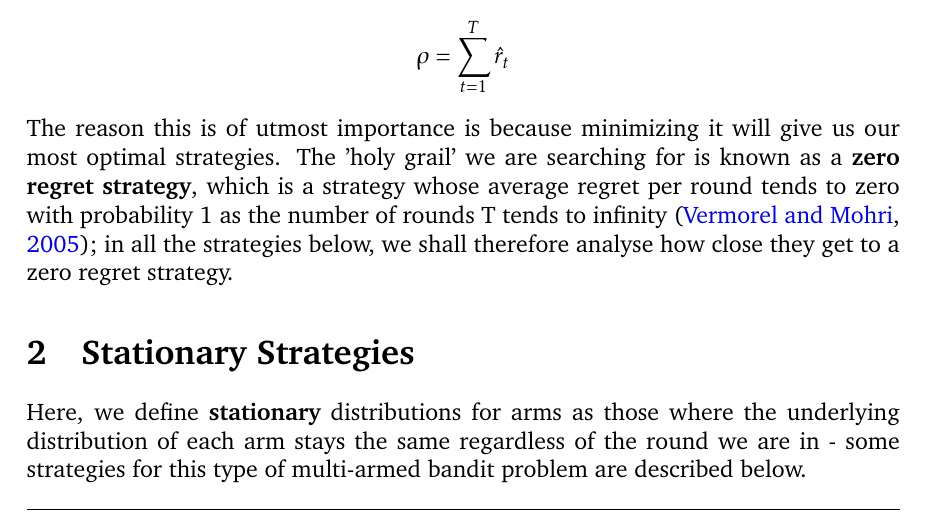
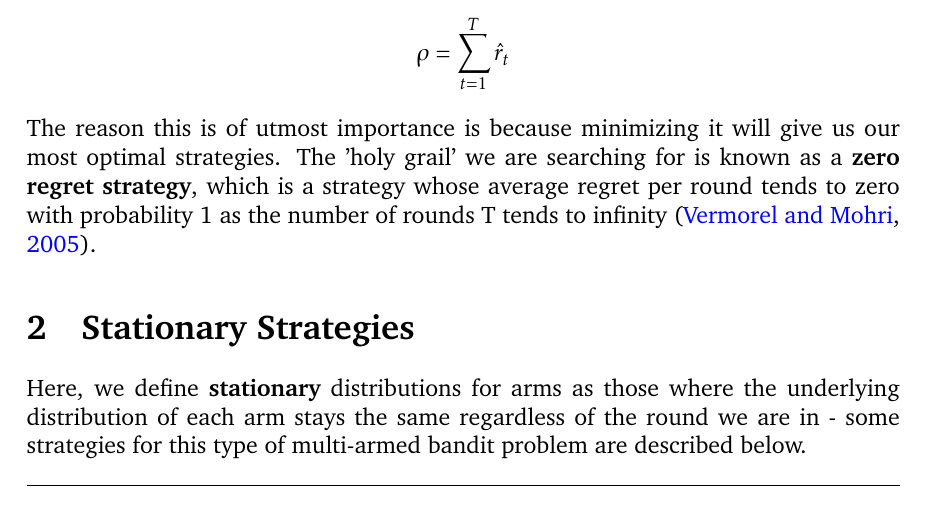
Before and after one commit to ShivamAmratlalPatel/M2RGroupProject, a LaTeX document (report/coursework.tex, which reads report/introduction.tex): part of page 4 of 20, cut so that both start at the same text. Compiled offline with pdfLaTeX.

Commit message:
Updated introduction.tex

```diff
--- a/report/introduction.tex
+++ b/report/introduction.tex
@@ -42,4 +42,5 @@ Or in the social media application, it is information on the user.
 Before analysing strategies, there is one very important measure that we must define.
 The \textbf{regret} ($\rho$) after T rounds of the multi-armed bandit is defined as $$\rho = T\mu\mbox{*} - \sum_{t=1}^T\hat{r}_t$$ where $\mu\mbox{*}$ is the \textbf{maximal reward mean} and $\hat{r}_t$ is the reward at time t \citep{vermorel}.
 The maximal reward mean is just the mean of all the maximums across arms for each round.
-We can rewrite this as $$\rho = \sum_{t=1}^T\hat{r}_t$$ The reason this is of utmost importance is because minimizing it will give us our most optimal strategies. The 'holy grail' we are searching for is known as a \textbf{zero regret strategy}, which is a strategy whose average regret per round tends to zero with probability 1 as the number of rounds T tends to infinity \citep{vermorel}; in all the strategies below, we shall therefore analyse how close they get to a zero regret strategy.
+We can rewrite this as $$\rho = \sum_{t=1}^T\hat{r}_t$$ The reason this is of utmost importance is because minimizing it will give us our most optimal strategies.
+The 'holy grail' we are searching for is known as a \textbf{zero regret strategy}, which is a strategy whose average regret per round tends to zero with probability 1 as the number of rounds T tends to infinity \citep{vermorel}.
```
